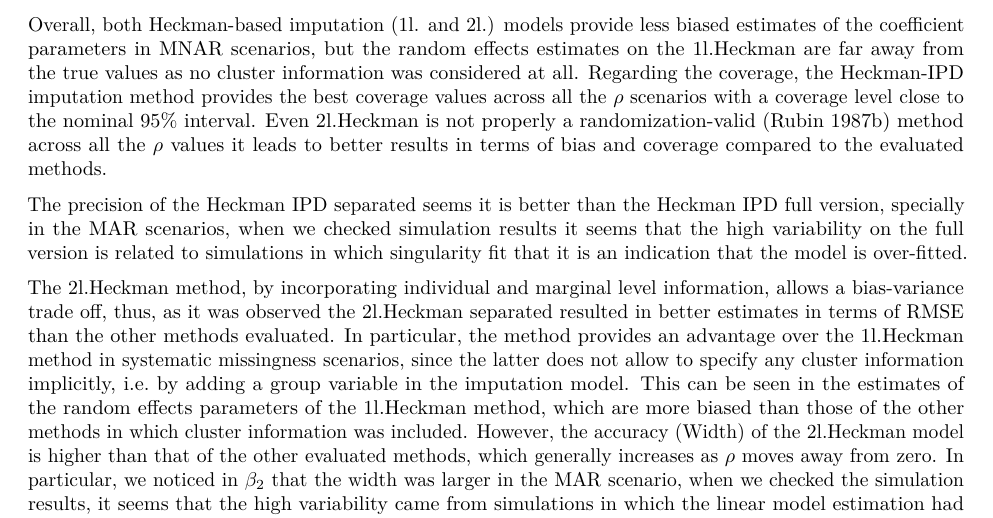
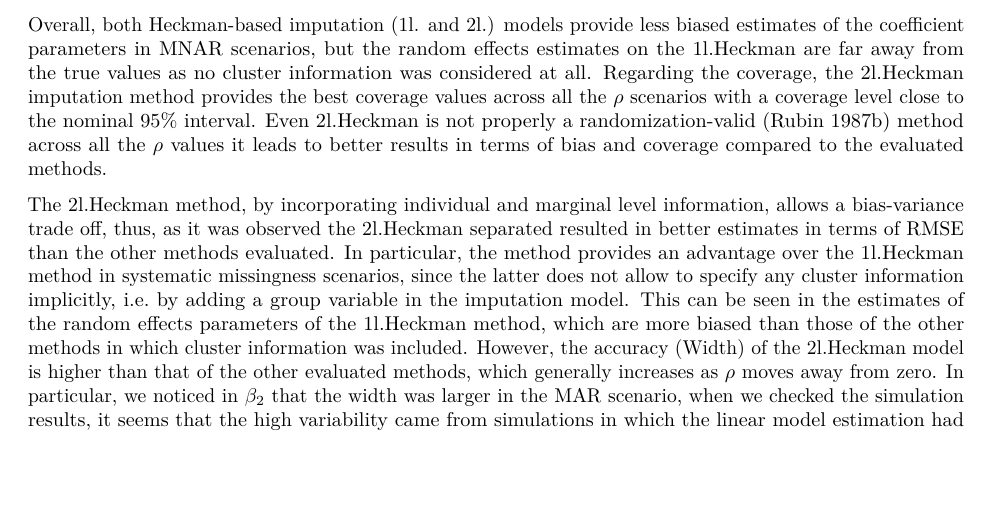
Before and after one commit to hanneoberman/Statsmed_Heckman, an R Markdown document (1.Paper/Paper.Rmd): part of page 10 of 17 before the commit and part of page 10 of 16 after it, cut so that both start at the same text, the shorter picture padded with empty space. Rendered offline with R 4.5, knitr and Pandoc, then LaTeX, with nearby package versions; drawn as R Markdown's standard PDF in place of the format the file asks for; some code elsewhere in the file could not run offline.

Commit message:
Update Paper.Rmd

```diff
--- a/1.Paper/Paper.Rmd
+++ b/1.Paper/Paper.Rmd
@@ -323,10 +323,7 @@ plot_rho
 Figure \ref{fig:rhocont} shows the results of simulations where the missing variable was continuous.In the MAR scenario, i.e. when $\rho=0$, all imputation methods provide similar unbiased estimates of the coefficient parameters, but as rho increases, i.e. the mechanism becomes MNAR, the estimates for the complete case analysis and the MAR-IPD imputation method turns more biased.
 
 Overall, both Heckman-based imputation (1l. and 2l.) models provide less biased estimates of the coefficient parameters in MNAR scenarios, but the random effects estimates on the 1l.Heckman are far away from the true values as no cluster information was considered at all.
-Regarding the coverage, the Heckman-IPD imputation method provides the best coverage values across all the $\rho$ scenarios with a coverage level close to the nominal 95\% interval. Even 2l.Heckman is not properly a randomization-valid (Rubin 1987b) method across all the $\rho$ values it leads to better results in terms of bias and coverage compared to the evaluated methods.
-
-The precision of the Heckman IPD separated seems it is better than the Heckman IPD full version, specially in the MAR scenarios, when we checked simulation results it seems that the high variability on the full version is related to simulations in which singularity fit that it is an indication that the model is over-fitted.
-
+Regarding the coverage, the 2l.Heckman imputation method provides the best coverage values across all the $\rho$ scenarios with a coverage level close to the nominal 95\% interval. Even 2l.Heckman is not properly a randomization-valid (Rubin 1987b) method across all the $\rho$ values it leads to better results in terms of bias and coverage compared to the evaluated methods.
 
 The 2l.Heckman method, by incorporating individual and marginal level information, allows a bias-variance trade off, thus, as it was observed the 2l.Heckman separated resulted in better estimates in terms of RMSE than the other methods evaluated.
 In particular, the method provides an advantage over the 1l.Heckman method in systematic missingness scenarios, since the latter does not allow to specify any cluster information implicitly, i.e. by adding a group variable in the imputation model. This can be seen in the estimates of the random effects parameters of the 1l.Heckman method, which are more biased than those of the other methods in which cluster information was included.
```
Also changed, not shown: 1.Paper/Paper.Rmd (1 more changed lines).
